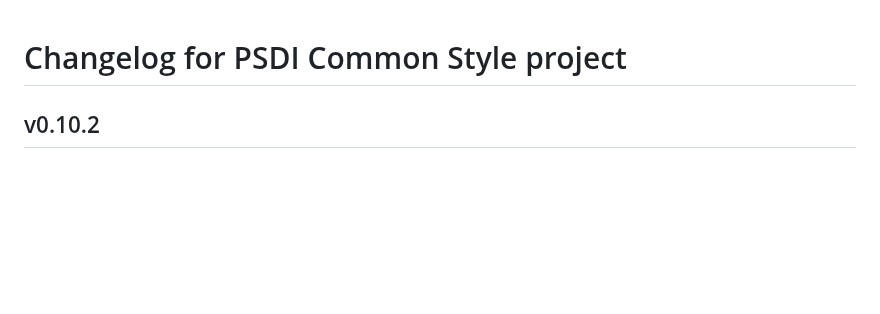
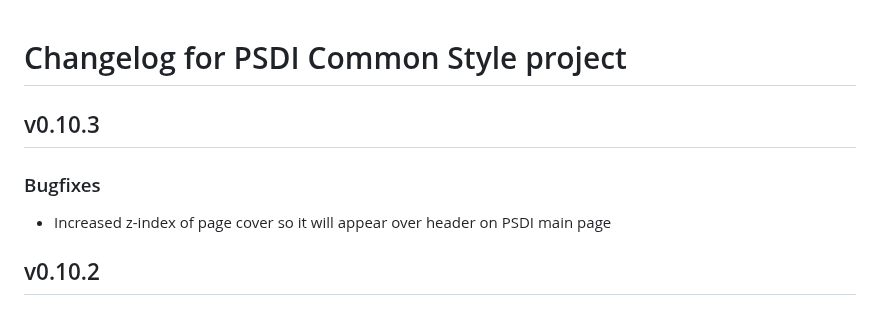
Before and after one commit to PSDI-UK/psdi-common-style, a Markdown page: CHANGELOG.md, the part around the change. GitHub-like rendering; blank space fills up the shorter version.

Commit message:
Update CHANGELOG

```diff
--- a/CHANGELOG.md
+++ b/CHANGELOG.md
@@ -1,4 +1,10 @@
 # Changelog for PSDI Common Style project
+
+## v0.10.3
+
+### Bugfixes
+
+- Increased z-index of page cover so it will appear over header on PSDI main page
 
 ## v0.10.2
 
```
